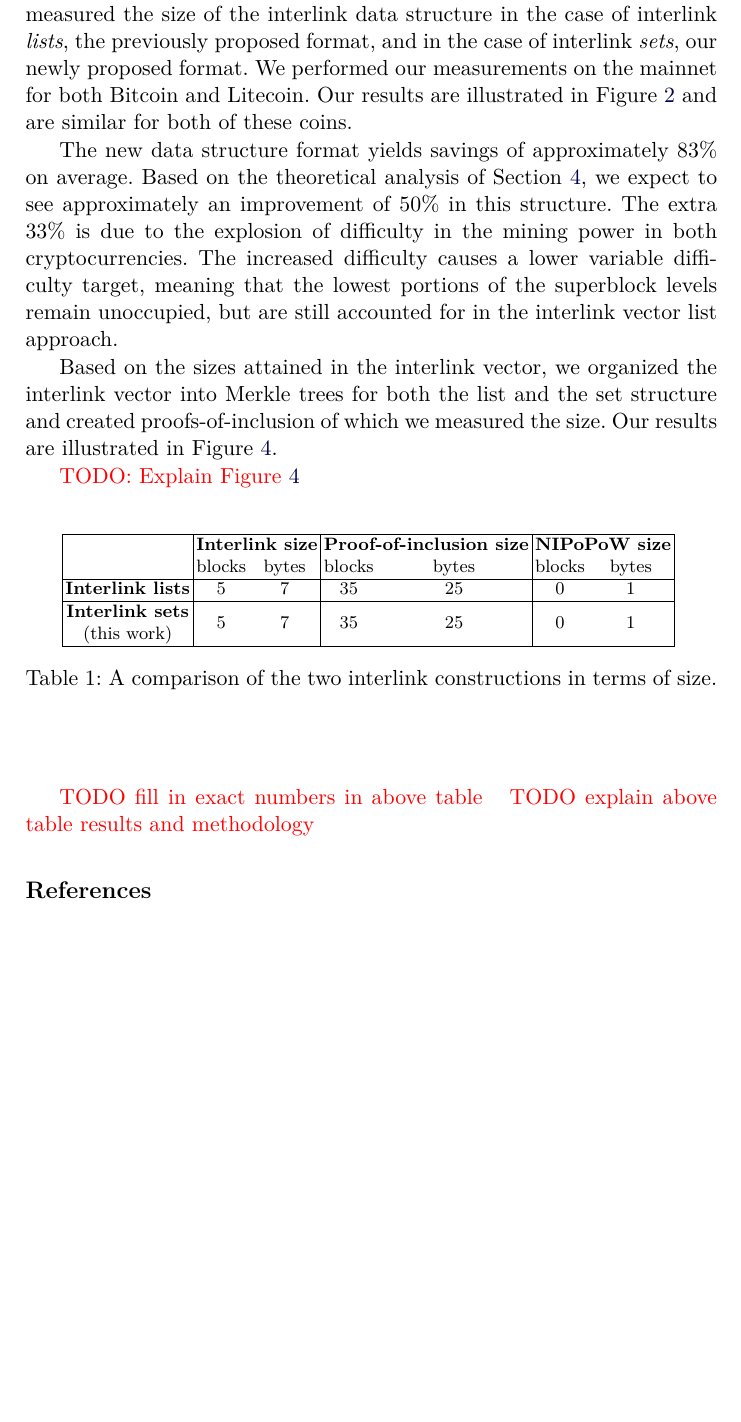
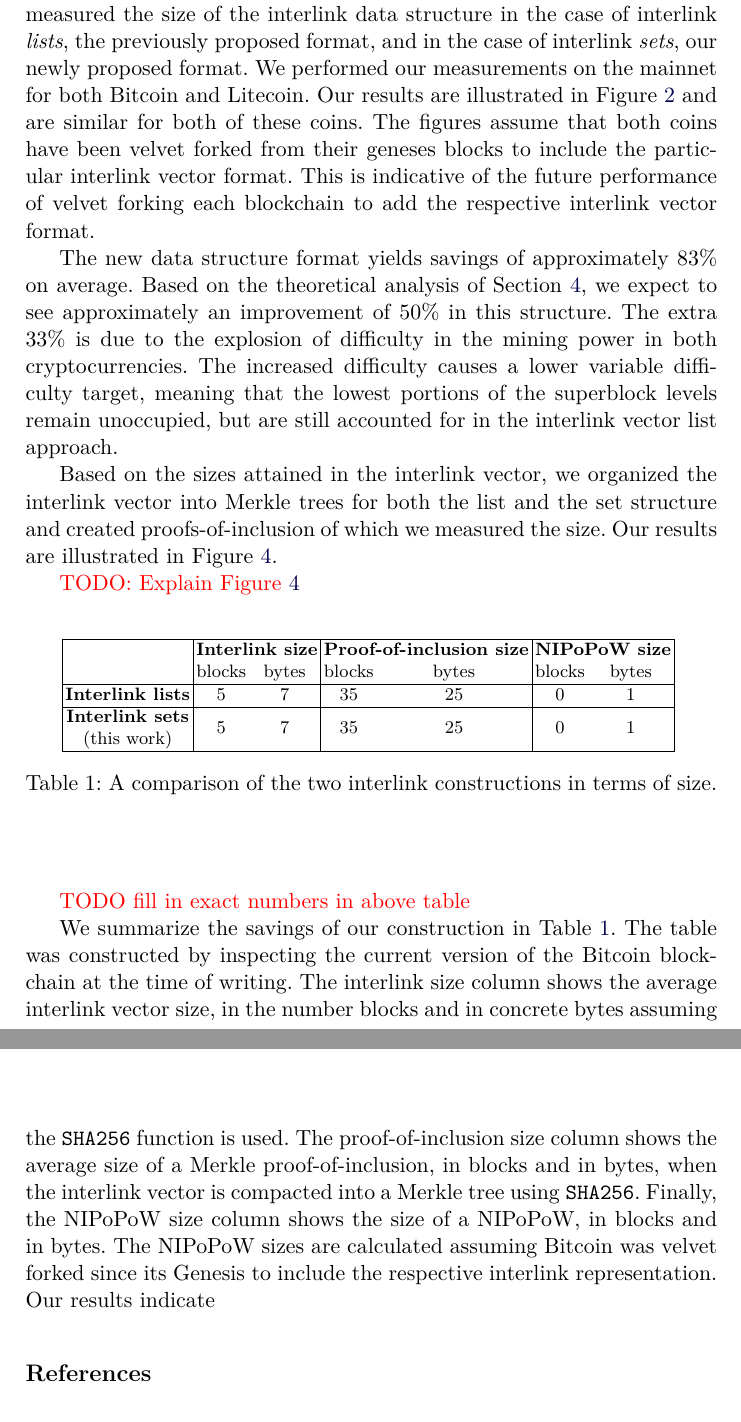
Before and after one commit to decrypto-org/superblocks-paper, a LaTeX thesis (superblocks.tex, which reads empirical.tex): part of page 10 of 13 before the commit and two parts of pages 10 and 12 of 14 after it, the two joined at a grey line, cut so that both start at the same text, the shorter picture padded with empty space. Compiled offline with pdfLaTeX.

Commit message:
Some description of methodology in empirical section

```diff
--- a/empirical.tex
+++ b/empirical.tex
@@ -6,7 +6,10 @@ measured the size of the interlink data structure in the case of interlink
 \emph{sets}, our newly proposed format. We performed our measurements on the
 mainnet for both Bitcoin and Litecoin. Our results are illustrated in
 Figure~\ref{fig.set-list-vector-comparison} and are similar for both of these
-coins.
+coins. The figures assume that both coins have been velvet forked from their
+geneses blocks to include the particular interlink vector format. This is
+indicative of the future performance of velvet forking each blockchain to add
+the respective interlink vector format.
 
 The new data structure format yields savings of approximately $83\%$ on average.
 Based on the theoretical analysis of Section~\ref{sec.construction}, we expect
@@ -87,9 +90,19 @@ in Figure~\ref{fig.set-list-proof-comparison}.
     \end{tabular}
     \vspace{10pt}
     \caption{A comparison of the two interlink constructions in terms of size.}
-    \label{tab:overview}
+    \label{tab.savings}
   \end{center}
 \end{table}
 
 \TODO{TODO fill in exact numbers in above table}
-\TODO{TODO explain above table results and methodology}
+
+We summarize the savings of our construction in Table~\ref{tab.savings}. The
+table was constructed by inspecting the current version of the Bitcoin
+blockchain at the time of writing. The interlink size column shows the average
+interlink vector size, in the number blocks and in concrete bytes assuming the
+\texttt{SHA256} function is used. The proof-of-inclusion size column shows the
+average size of a Merkle proof-of-inclusion, in blocks and in bytes, when the
+interlink vector is compacted into a Merkle tree using \texttt{SHA256}. Finally,
+the NIPoPoW size column shows the size of a NIPoPoW, in blocks and in bytes. The
+NIPoPoW sizes are calculated assuming Bitcoin was velvet forked since its
+Genesis to include the respective interlink representation. Our results indicate
```
